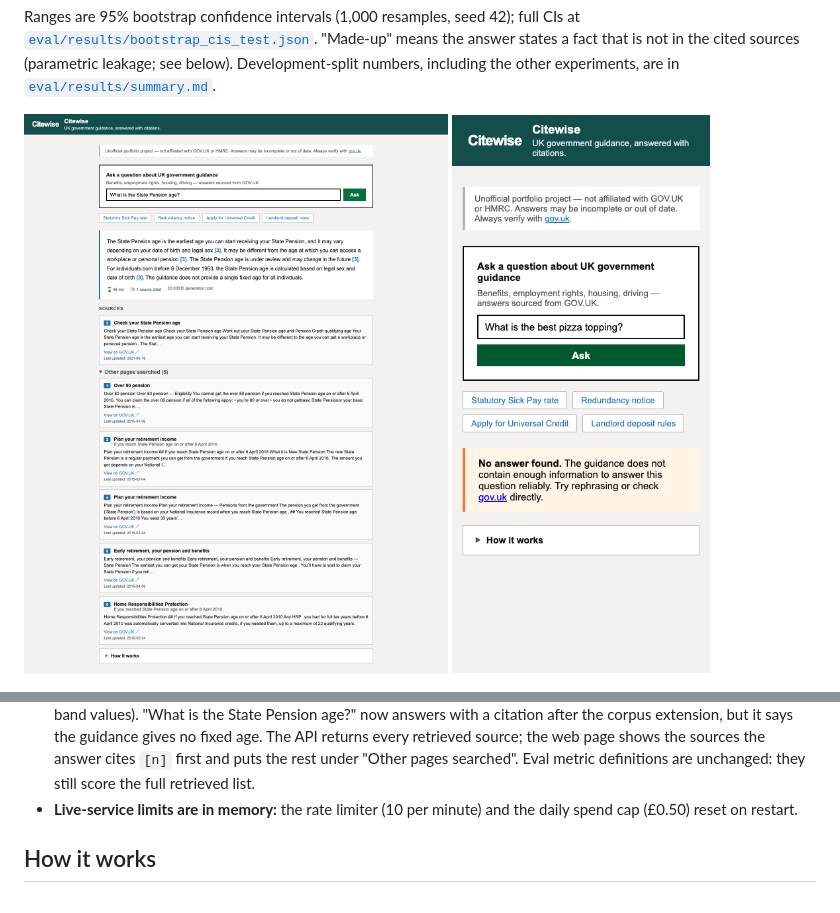
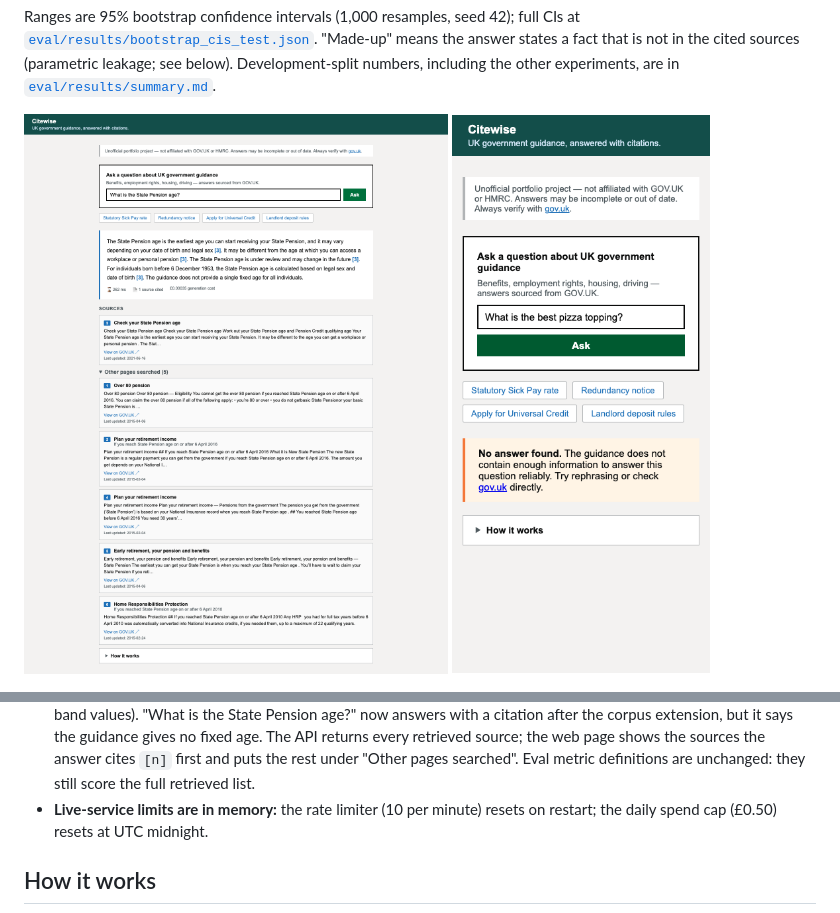
Before and after one commit to HeinHtet-Phyo/citewise, a Markdown page: README.md, 2 parts joined by grey strips. GitHub-like rendering; pictures changed too: images/ui_answer_desktop.png, images/ui_refusal_phone.png.

```diff
--- a/README.md
+++ b/README.md
@@ -105,8 +105,8 @@ treat that improvement as anecdotal.
   in the results table above; the correctness interval for L2_dense spans 56–74%.
 - **The fixes are not shown to help on test.** See above.
 - **Live behaviour:** some answerable questions are still refused, in line with the 5.1% test false-refusal rate (for example "What are the Council Tax bands?", because the added Council Tax band page is a lookup service and does not list band values). "What is the State Pension age?" now answers with a citation after the corpus extension, but it says the guidance gives no fixed age. The API returns every retrieved source; the web page shows the sources the answer cites `[n]` first and puts the rest under "Other pages searched". Eval metric definitions are unchanged: they still score the full retrieved list.
-- **Live-service limits are in memory:** the rate limiter (10 per minute) and the daily spend cap
-  (£0.50) reset on restart.
+- **Live-service limits are in memory:** the rate limiter (10 per minute) resets on restart; the
+  daily spend cap (£0.50) resets at UTC midnight.
 
 ## How it works
 
```
Also changed, not shown: PLAN.md (+23 -29 lines), images/ui_answer_phone.png (added), images/ui_refusal_desktop.png (added), 2 other files.
